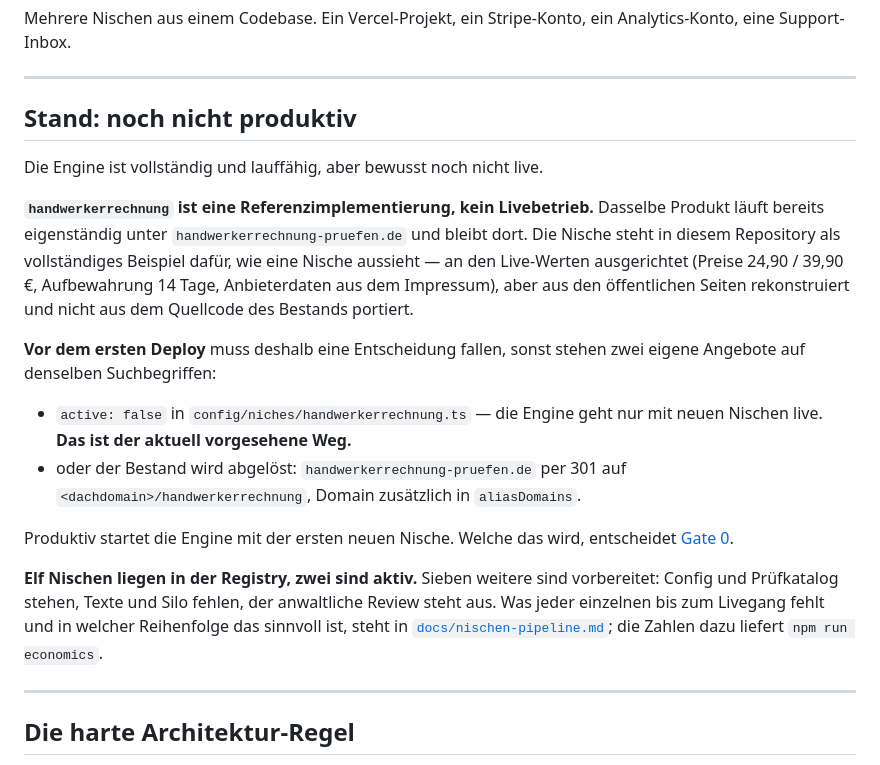
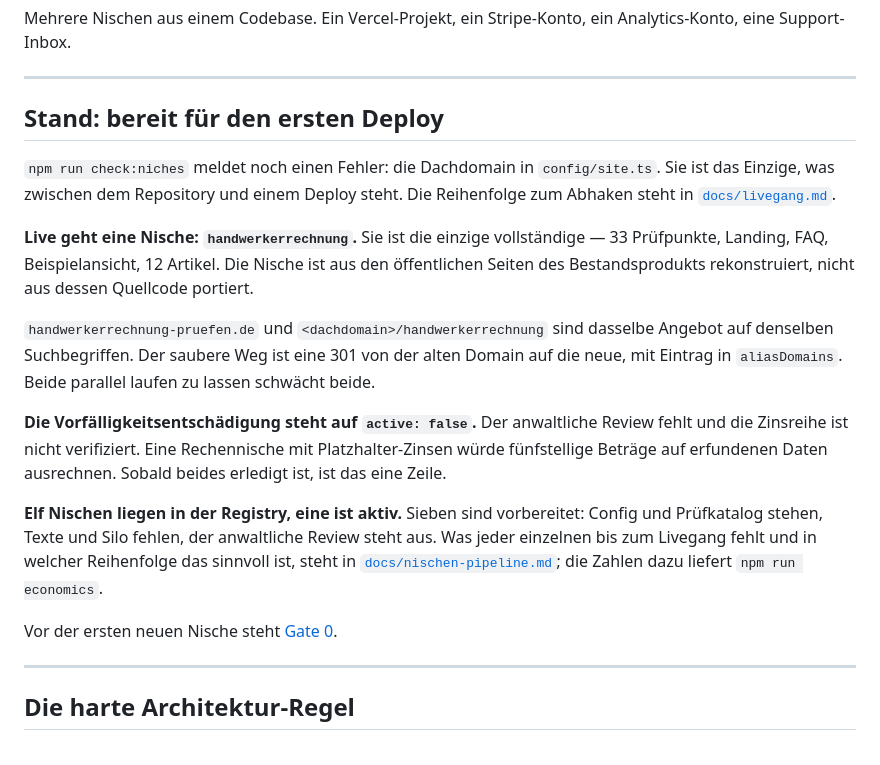
Before and after one commit to jonathanhutzler/sap_antrag, a Markdown page: pruefengine/README.md, the part around the change. GitHub-like rendering.

Commit message:
README: Stand auf den Livegang mit einer Nische aktualisieren
Co-Authored-By: Claude Opus 5 <noreply@anthropic.com>
Claude-Session: https://claude.ai/code/session_01VRxyUYwHrd5KvTCiJY1peR

```diff
--- a/pruefengine/README.md
+++ b/pruefengine/README.md
@@ -8,35 +8,35 @@ Analytics-Konto, eine Support-Inbox.
 
 ---
 
-## Stand: noch nicht produktiv
+## Stand: bereit für den ersten Deploy
 
-Die Engine ist vollständig und lauffähig, aber bewusst noch nicht live.
+`npm run check:niches` meldet noch einen Fehler: die Dachdomain in
+`config/site.ts`. Sie ist das Einzige, was zwischen dem Repository und einem
+Deploy steht. Die Reihenfolge zum Abhaken steht in
+[`docs/livegang.md`](docs/livegang.md).
 
-**`handwerkerrechnung` ist eine Referenzimplementierung, kein Livebetrieb.**
-Dasselbe Produkt läuft bereits eigenständig unter
-`handwerkerrechnung-pruefen.de` und bleibt dort. Die Nische steht in diesem
-Repository als vollständiges Beispiel dafür, wie eine Nische aussieht — an den
-Live-Werten ausgerichtet (Preise 24,90 / 39,90 €, Aufbewahrung 14 Tage,
-Anbieterdaten aus dem Impressum), aber aus den öffentlichen Seiten
-rekonstruiert und nicht aus dem Quellcode des Bestands portiert.
+**Live geht eine Nische: `handwerkerrechnung`.** Sie ist die einzige
+vollständige — 33 Prüfpunkte, Landing, FAQ, Beispielansicht, 12 Artikel. Die
+Nische ist aus den öffentlichen Seiten des Bestandsprodukts rekonstruiert, nicht
+aus dessen Quellcode portiert.
 
-**Vor dem ersten Deploy** muss deshalb eine Entscheidung fallen, sonst stehen
-zwei eigene Angebote auf denselben Suchbegriffen:
+`handwerkerrechnung-pruefen.de` und `<dachdomain>/handwerkerrechnung` sind
+dasselbe Angebot auf denselben Suchbegriffen. Der saubere Weg ist eine 301 von
+der alten Domain auf die neue, mit Eintrag in `aliasDomains`. Beide parallel
+laufen zu lassen schwächt beide.
 
-- `active: false` in `config/niches/handwerkerrechnung.ts` — die Engine geht
-  nur mit neuen Nischen live. **Das ist der aktuell vorgesehene Weg.**
-- oder der Bestand wird abgelöst: `handwerkerrechnung-pruefen.de` per 301 auf
-  `<dachdomain>/handwerkerrechnung`, Domain zusätzlich in `aliasDomains`.
+**Die Vorfälligkeitsentschädigung steht auf `active: false`.** Der anwaltliche
+Review fehlt und die Zinsreihe ist nicht verifiziert. Eine Rechennische mit
+Platzhalter-Zinsen würde fünfstellige Beträge auf erfundenen Daten ausrechnen.
+Sobald beides erledigt ist, ist das eine Zeile.
 
-Produktiv startet die Engine mit der ersten neuen Nische. Welche das wird,
-entscheidet [Gate 0](docs/gate-0.md).
+**Elf Nischen liegen in der Registry, eine ist aktiv.** Sieben sind vorbereitet:
+Config und Prüfkatalog stehen, Texte und Silo fehlen, der anwaltliche Review
+steht aus. Was jeder einzelnen bis zum Livegang fehlt und in welcher Reihenfolge
+das sinnvoll ist, steht in [`docs/nischen-pipeline.md`](docs/nischen-pipeline.md);
+die Zahlen dazu liefert `npm run economics`.
 
-**Elf Nischen liegen in der Registry, zwei sind aktiv.** Sieben weitere sind
-vorbereitet: Config und Prüfkatalog stehen, Texte und Silo fehlen, der
-anwaltliche Review steht aus. Was jeder einzelnen bis zum Livegang fehlt und in
-welcher Reihenfolge das sinnvoll ist, steht in
-[`docs/nischen-pipeline.md`](docs/nischen-pipeline.md); die Zahlen dazu liefert
-`npm run economics`.
+Vor der ersten neuen Nische steht [Gate 0](docs/gate-0.md).
 
 ---
 
```
